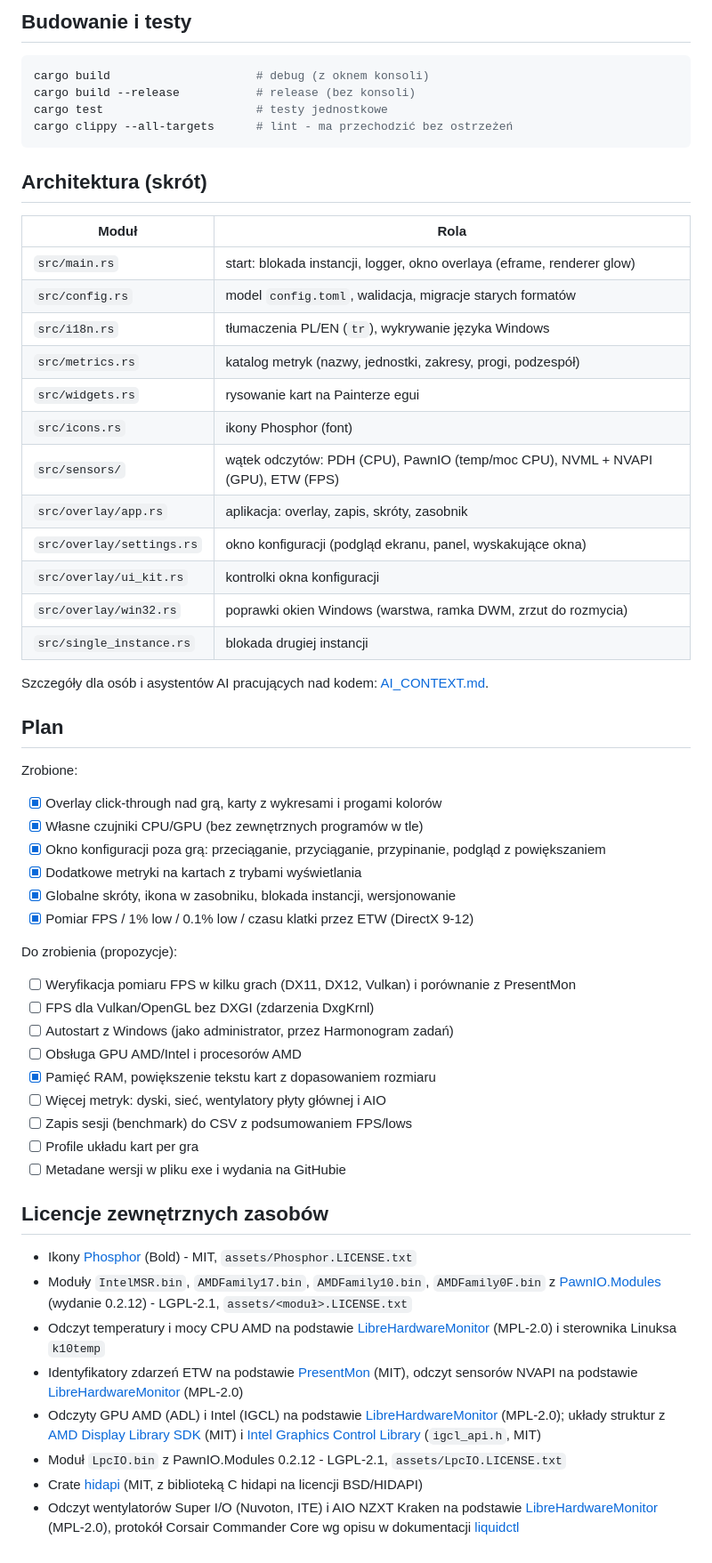
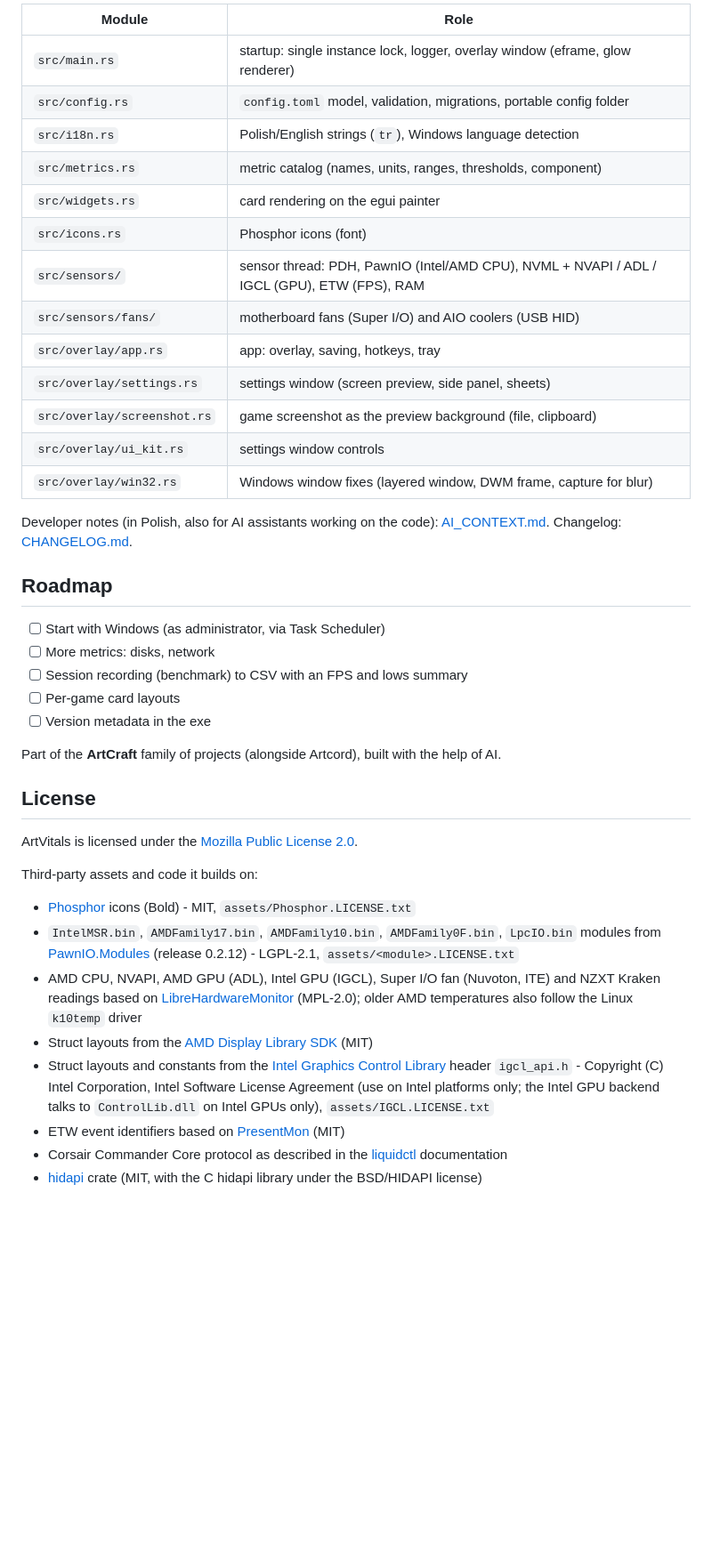
Before and after one commit to nirrar/ArtVitals, a Markdown page: README.md, the part around one of its changes. Shown at 89% size. Drawn GitHub-style; blank space fills up the shorter version.

````diff
--- a/README.md
+++ b/README.md
@@ -52,68 +155,50 @@ target\release\art_vitals.exe
 
-## Budowanie i testy
+| Module | Role |
+|---|---|
+| `src/main.rs` | startup: single instance lock, logger, overlay window (eframe, glow renderer) |
+| `src/config.rs` | `config.toml` model, validation, migrations, portable config folder |
+| `src/i18n.rs` | Polish/English strings (`tr`), Windows language detection |
+| `src/metrics.rs` | metric catalog (names, units, ranges, thresholds, component) |
+| `src/widgets.rs` | card rendering on the egui painter |
+| `src/icons.rs` | Phosphor icons (font) |
+| `src/sensors/` | sensor thread: PDH, PawnIO (Intel/AMD CPU), NVML + NVAPI / ADL / IGCL (GPU), ETW (FPS), RAM |
+| `src/sensors/fans/` | motherboard fans (Super I/O) and AIO coolers (USB HID) |
+| `src/overlay/app.rs` | app: overlay, saving, hotkeys, tray |
+| `src/overlay/settings.rs` | settings window (screen preview, side panel, sheets) |
+| `src/overlay/screenshot.rs` | game screenshot as the preview background (file, clipboard) |
+| `src/overlay/ui_kit.rs` | settings window controls |
+| `src/overlay/win32.rs` | Windows window fixes (layered window, DWM frame, capture for blur) |
 
-```powershell
-cargo build                     # debug (z oknem konsoli)
-cargo build --release           # release (bez konsoli)
-cargo test                      # testy jednostkowe
-cargo clippy --all-targets      # lint - ma przechodzić bez ostrzeżeń
-```
+Developer notes (in Polish, also for AI assistants working on the code): [AI_CONTEXT.md](AI_CONTEXT.md).
+Changelog: [CHANGELOG.md](CHANGELOG.md).
 
-## Architektura (skrót)
+## Roadmap
 
-| Moduł | Rola |
-|---|---|
-| `src/main.rs` | start: blokada instancji, logger, okno overlaya (eframe, renderer glow) |
-| `src/config.rs` | model `config.toml`, walidacja, migracje starych formatów |
-| `src/i18n.rs` | tłumaczenia PL/EN (`tr`), wykrywanie języka Windows |
-| `src/metrics.rs` | katalog metryk (nazwy, jednostki, zakresy, progi, podzespół) |
-| `src/widgets.rs` | rysowanie kart na Painterze egui |
-| `src/icons.rs` | ikony Phosphor (font) |
-| `src/sensors/` | wątek odczytów: PDH (CPU), PawnIO (temp/moc CPU), NVML + NVAPI (GPU), ETW (FPS) |
-| `src/overlay/app.rs` | aplikacja: overlay, zapis, skróty, zasobnik |
-| `src/overlay/settings.rs` | okno konfiguracji (podgląd ekranu, panel, wyskakujące okna) |
-| `src/overlay/ui_kit.rs` | kontrolki okna konfiguracji |
-| `src/overlay/win32.rs` | poprawki okien Windows (warstwa, ramka DWM, zrzut do rozmycia) |
-| `src/single_instance.rs` | blokada drugiej instancji |
+- [ ] Start with Windows (as administrator, via Task Scheduler)
+- [ ] More metrics: disks, network
+- [ ] Session recording (benchmark) to CSV with an FPS and lows summary
+- [ ] Per-game card layouts
+- [ ] Version metadata in the exe
 
-Szczegóły dla osób i asystentów AI pracujących nad kodem: [AI_CONTEXT.md](AI_CONTEXT.md).
+Part of the **ArtCraft** family of projects (alongside Artcord), built with the help of AI.
 
-## Plan
+## License
 
-Zrobione:
-- [x] Overlay click-through nad grą, karty z wykresami i progami kolorów
-- [x] Własne czujniki CPU/GPU (bez zewnętrznych programów w tle)
-- [x] Okno konfiguracji poza grą: przeciąganie, przyciąganie, przypinanie, podgląd z powiększaniem
-- [x] Dodatkowe metryki na kartach z trybami wyświetlania
-- [x] Globalne skróty, ikona w zasobniku, blokada instancji, wersjonowanie
-- [x] Pomiar FPS / 1% low / 0.1% low / czasu klatki przez ETW (DirectX 9-12)
+ArtVitals is licensed under the [Mozilla Public License 2.0](LICENSE).
 
-Do zrobienia (propozycje):
-- [ ] Weryfikacja pomiaru FPS w kilku grach (DX11, DX12, Vulkan) i porównanie z PresentMon
-- [ ] FPS dla Vulkan/OpenGL bez DXGI (zdarzenia DxgKrnl)
-- [ ] Autostart z Windows (jako administrator, przez Harmonogram zadań)
-- [ ] Obsługa GPU AMD/Intel i procesorów AMD
-- [x] Pamięć RAM, powiększenie tekstu kart z dopasowaniem rozmiaru
-- [ ] Więcej metryk: dyski, sieć, wentylatory płyty głównej i AIO
-- [ ] Zapis sesji (benchmark) do CSV z podsumowaniem FPS/lows
-- [ ] Profile układu kart per gra
-- [ ] Metadane wersji w pliku exe i wydania na GitHubie
+Third-party assets and code it builds on:
 
-## Licencje zewnętrznych zasobów
-
-- Ikony [Phosphor](https://phosphoricons.com) (Bold) - MIT, `assets/Phosphor.LICENSE.txt`
-- Moduły `IntelMSR.bin`, `AMDFamily17.bin`, `AMDFamily10.bin`, `AMDFamily0F.bin` z
-  [PawnIO.Modules](https://github.com/namazso/PawnIO.Modules) (wydanie 0.2.12) - LGPL-2.1,
-  `assets/<moduł>.LICENSE.txt`
-- Odczyt temperatury i mocy CPU AMD na podstawie [LibreHardwareMonitor](https://github.com/LibreHardwareMonitor/LibreHardwareMonitor) (MPL-2.0)
-  i sterownika Linuksa `k10temp`
-- Identyfikatory zdarzeń ETW na podstawie [PresentMon](https://github.com/GameTechDev/PresentMon) (MIT),
-  odczyt sensorów NVAPI na podstawie [LibreHardwareMonitor](https://github.com/LibreHardwareMonitor/LibreHardwareMonitor) (MPL-2.0)
-- Odczyty GPU AMD (ADL) i Intel (IGCL) na podstawie [LibreHardwareMonitor](https://github.com/LibreHardwareMonitor/LibreHardwareMonitor) (MPL-2.0);
-  układy struktur z [AMD Display Library SDK](https://github.com/GPUOpen-LibrariesAndSDKs/display-library) (MIT)
-  i [Intel Graphics Control Library](https://github.com/intel/drivers.gpu.control-library) (`igcl_api.h`, MIT)
-- Moduł `LpcIO.bin` z PawnIO.Modules 0.2.12 - LGPL-2.1, `assets/LpcIO.LICENSE.txt`
-- Crate [hidapi](https://github.com/ruabmbua/hidapi-rs) (MIT, z biblioteką C hidapi na licencji BSD/HIDAPI)
-- Odczyt wentylatorów Super I/O (Nuvoton, ITE) i AIO NZXT Kraken na podstawie
-  [LibreHardwareMonitor](https://github.com/LibreHardwareMonitor/LibreHardwareMonitor) (MPL-2.0),
-  protokół Corsair Commander Core wg opisu w dokumentacji [liquidctl](https://github.com/liquidctl/liquidctl)
+- [Phosphor](https://phosphoricons.com) icons (Bold) - MIT, `assets/Phosphor.LICENSE.txt`
+- `IntelMSR.bin`, `AMDFamily17.bin`, `AMDFamily10.bin`, `AMDFamily0F.bin`, `LpcIO.bin` modules from
+  [PawnIO.Modules](https://github.com/namazso/PawnIO.Modules) (release 0.2.12) - LGPL-2.1,
+  `assets/<module>.LICENSE.txt`
+- AMD CPU, NVAPI, AMD GPU (ADL), Intel GPU (IGCL), Super I/O fan (Nuvoton, ITE) and NZXT Kraken
+  readings based on [LibreHardwareMonitor](https://github.com/LibreHardwareMonitor/LibreHardwareMonitor)
+  (MPL-2.0); older AMD temperatures also follow the Linux `k10temp` driver
+- Struct layouts from the [AMD Display Library SDK](https://github.com/GPUOpen-LibrariesAndSDKs/display-library) (MIT)
+- Struct layouts and constants from the [Intel Graphics Control Library](https://github.com/intel/drivers.gpu.control-library)
+  header `igcl_api.h` - Copyright (C) Intel Corporation, Intel Software License Agreement (use on Intel
+  platforms only; the Intel GPU backend talks to `ControlLib.dll` on Intel GPUs only), `assets/IGCL.LICENSE.txt`
+- ETW event identifiers based on [PresentMon](https://github.com/GameTechDev/PresentMon) (MIT)
+- Corsair Commander Core protocol as described in the [liquidctl](https://github.com/liquidctl/liquidctl) documentation
+- [hidapi](https://github.com/ruabmbua/hidapi-rs) crate (MIT, with the C hidapi library under the BSD/HIDAPI license)
````
Also changed, not shown: other parts of README.md (+141 -38 lines), CHANGELOG.md (+8 -3 lines), docs/cards.png, docs/settings.png, 5 other files.
